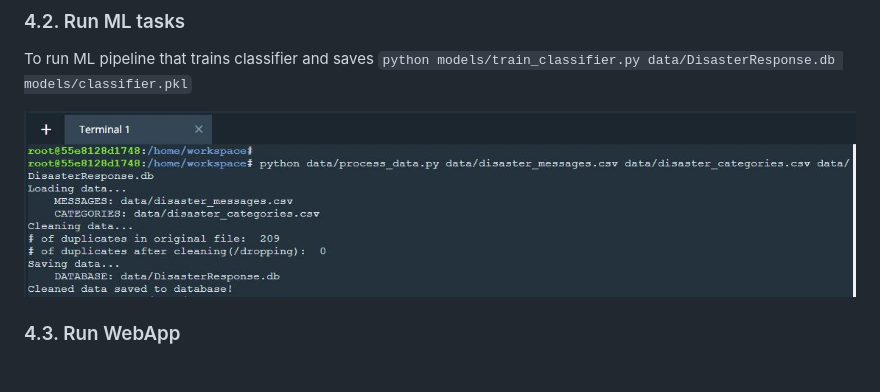
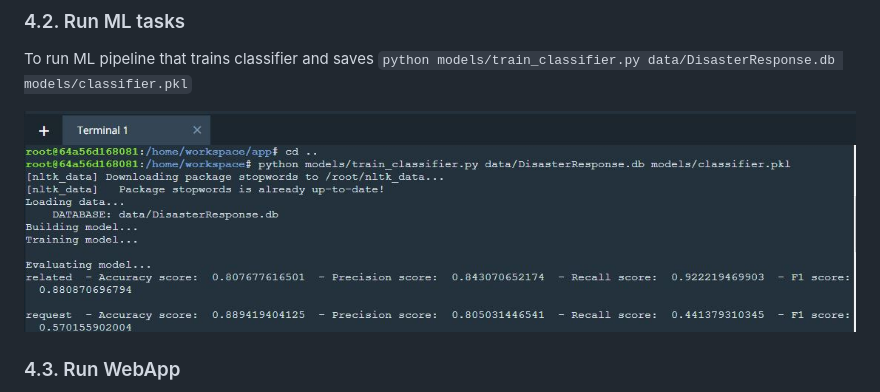
Before and after one commit to DeepVen/DSND_Disaster_Response_Pipeline, a Markdown page: README.md, the part around the change. GitHub-like rendering; pictures changed too: images/ml_task.JPG (added).

```diff
--- a/README.md
+++ b/README.md
@@ -91,7 +91,7 @@ To run ETL pipeline that cleans data and stores in database
 To run ML pipeline that trains classifier and saves
         `python models/train_classifier.py data/DisasterResponse.db models/classifier.pkl`
 
-![etl_task](images/etl_task.JPG)
+![ml_task](images/ml_task.JPG)
 
 <a id='webapp'></a>
 
```
Also changed, not shown: 3 other files.
